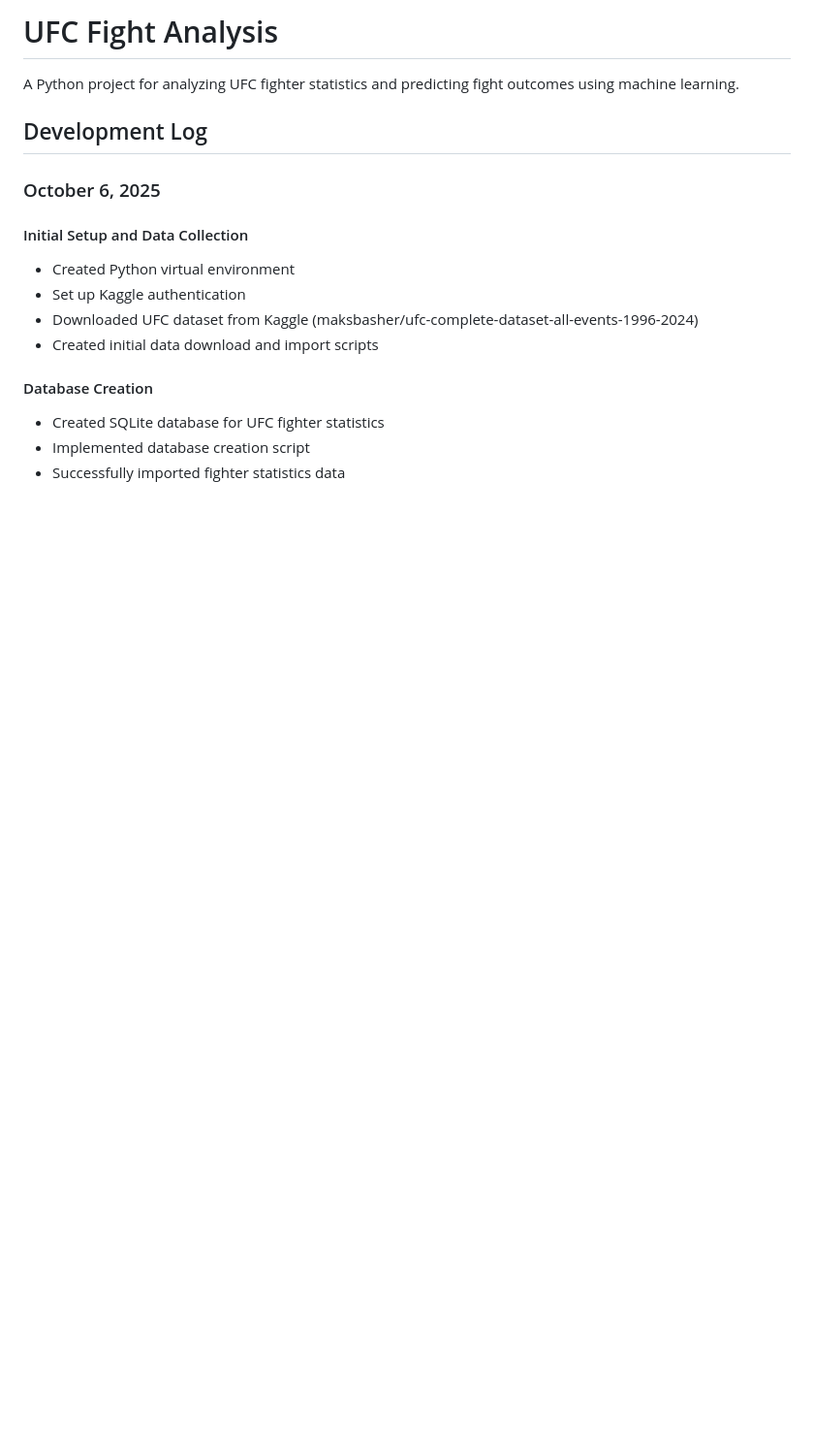
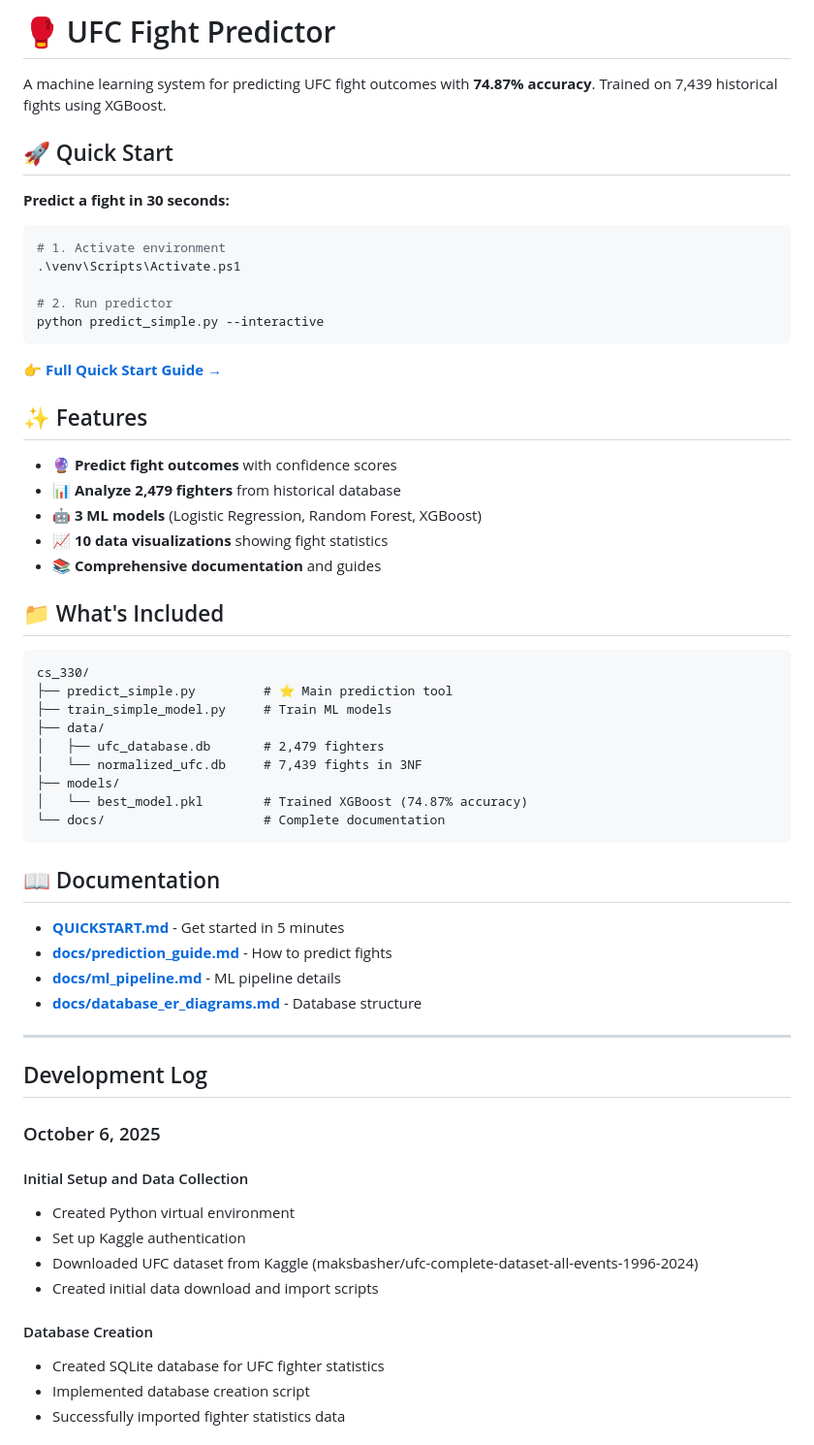
Before and after one commit to GreeneMason/cs_330, a Markdown page: README.md, the part around the change. Shown: that part at 97% size. Rendered like a GitHub page; blank space fills up the shorter version.

````diff
--- a/README.md
+++ b/README.md
@@ -1,6 +1,51 @@
-# UFC Fight Analysis
+# 🥊 UFC Fight Predictor
 
-A Python project for analyzing UFC fighter statistics and predicting fight outcomes using machine learning.
+A machine learning system for predicting UFC fight outcomes with **74.87% accuracy**. Trained on 7,439 historical fights using XGBoost.
+
+## 🚀 Quick Start
+
+**Predict a fight in 30 seconds:**
+
+```bash
+# 1. Activate environment
+.\venv\Scripts\Activate.ps1
+
+# 2. Run predictor
+python predict_simple.py --interactive
+```
+
+👉 **[Full Quick Start Guide →](QUICKSTART.md)**
+
+## ✨ Features
+
+- 🔮 **Predict fight outcomes** with confidence scores
+- 📊 **Analyze 2,479 fighters** from historical database
+- 🤖 **3 ML models** (Logistic Regression, Random Forest, XGBoost)
+- 📈 **10 data visualizations** showing fight statistics
+- 📚 **Comprehensive documentation** and guides
+
+## 📁 What's Included
+
+```
+cs_330/
+├── predict_simple.py         # ⭐ Main prediction tool
+├── train_simple_model.py     # Train ML models
+├── data/
+│   ├── ufc_database.db       # 2,479 fighters
+│   └── normalized_ufc.db     # 7,439 fights in 3NF
+├── models/
+│   └── best_model.pkl        # Trained XGBoost (74.87% accuracy)
+└── docs/                     # Complete documentation
+```
+
+## 📖 Documentation
+
+- **[QUICKSTART.md](QUICKSTART.md)** - Get started in 5 minutes
+- **[docs/prediction_guide.md](docs/prediction_guide.md)** - How to predict fights
+- **[docs/ml_pipeline.md](docs/ml_pipeline.md)** - ML pipeline details
+- **[docs/database_er_diagrams.md](docs/database_er_diagrams.md)** - Database structure
+
+---
 
 ## Development Log
 
````
Also changed, not shown: QUICKSTART.md (added, +282 -0 lines).
